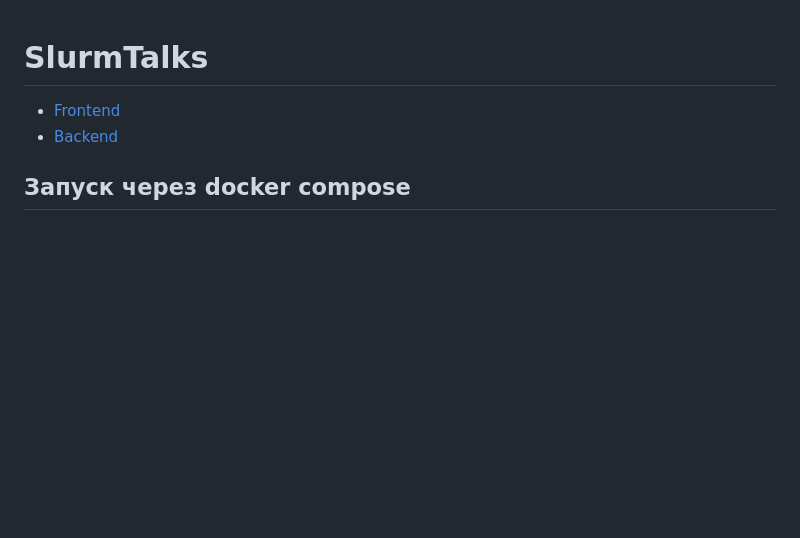
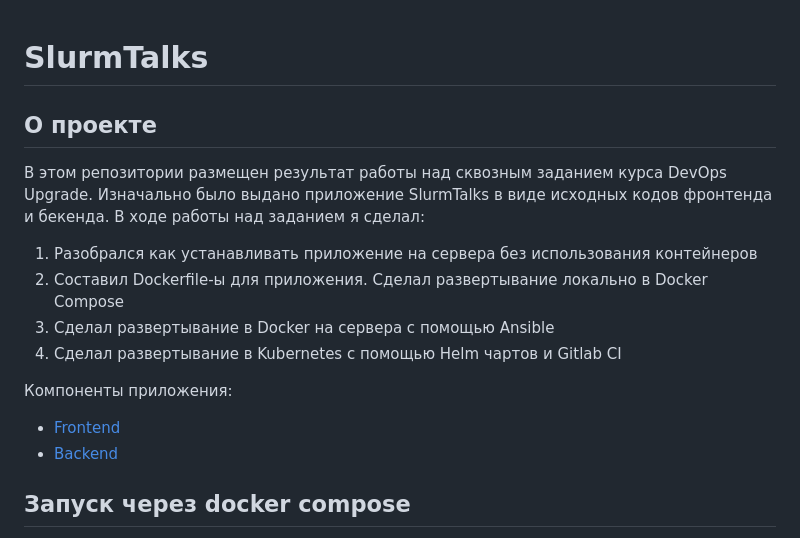
Before and after one commit to gu5evme/SlurmTalks_s074495, a Markdown page: README.md, the part around the change. GitHub-like rendering; blank space fills up the shorter version.

Commit message:
О проекте

```diff
--- a/README.md
+++ b/README.md
@@ -1,4 +1,15 @@
 # SlurmTalks
+
+## О проекте
+
+В этом репозитории размещен результат работы над сквозным заданием курса DevOps Upgrade. Изначально было выдано приложение SlurmTalks в виде исходных кодов фронтенда и бекенда. В ходе работы над заданием я сделал:
+
+1. Разобрался как устанавливать приложение на сервера без использования контейнеров
+1. Составил Dockerfile-ы для приложения. Сделал развертывание локально в Docker Compose
+1. Сделал развертывание в Docker на сервера с помощью Ansible
+1. Сделал развертывание в Kubernetes с помощью Helm чартов и Gitlab CI
+
+Компоненты приложения:
 
 - [Frontend](frontend-service)
 - [Backend](backend-service)
```
